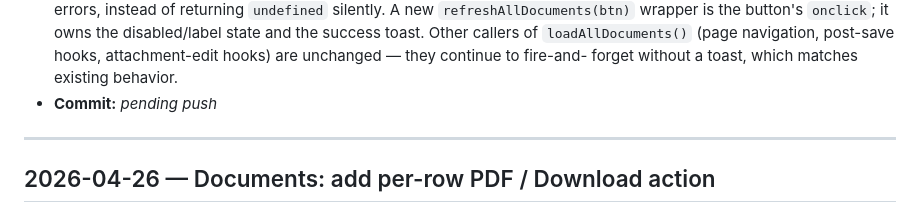
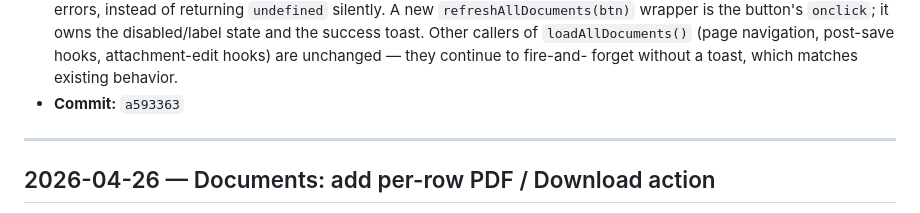
Before and after one commit to dmcgann-msetech/console-theta, a Markdown page: CHANGELOG.md, the part around the change. GitHub-like rendering.

Commit message:
docs(changelog): backfill commit hash for Documents Refresh fix

```diff
--- a/CHANGELOG.md
+++ b/CHANGELOG.md
@@ -45,7 +45,7 @@ that "Refresh doesn't work" for exactly this reason.
   Other callers of `loadAllDocuments()` (page navigation, post-save
   hooks, attachment-edit hooks) are unchanged — they continue to fire-and-
   forget without a toast, which matches existing behavior.
-- **Commit:** _pending push_
+- **Commit:** `a593363`
 
 ---
 
```
